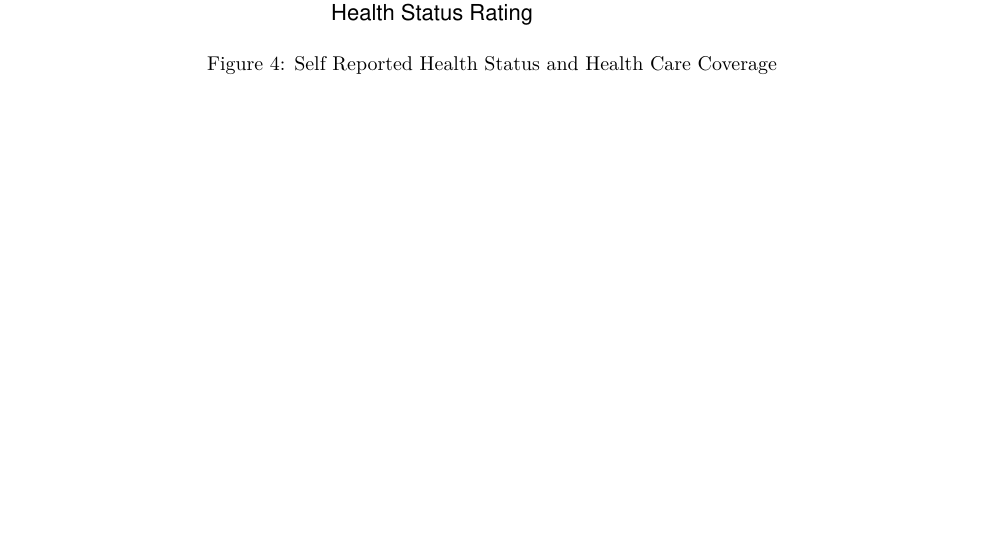
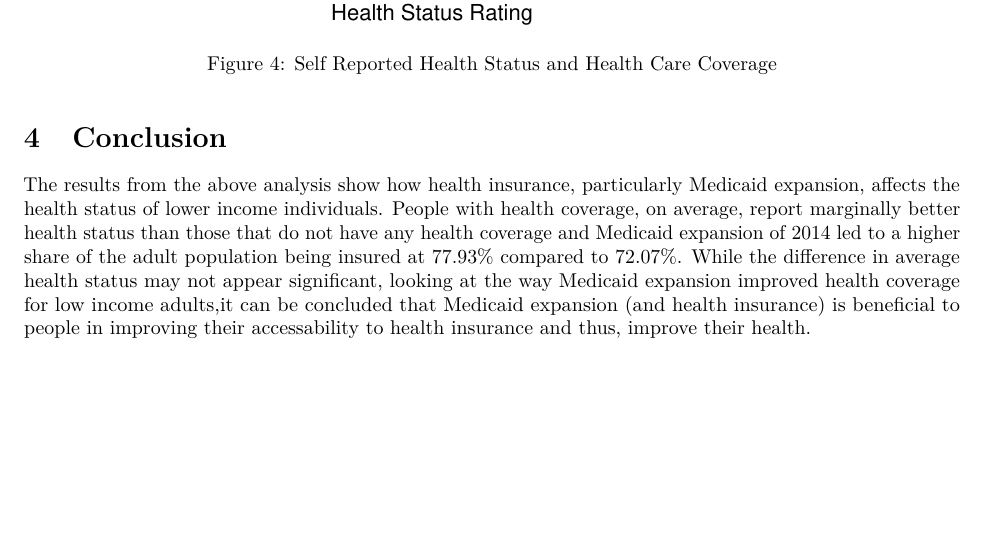
Before and after one commit to AmmarahRA/finalproject, an R Markdown document (prelim-analysis.Rmd): part of page 7 of 7, cut so that both start at the same text. The pictures show the output file prelim-analysis.pdf that the author committed with the source.

Commit message:
add concl

````diff
--- a/prelim-analysis.Rmd
+++ b/prelim-analysis.Rmd
@@ -138,3 +138,7 @@ Figure \@ref(fig:fig4) shows self-reported health status of the population based
 ```{r fig4, include=T, eval=T, echo=F, fig.cap="Self Reported Health Status and Health Care Coverage"}
 fig4
 ```
+
+# Conclusion
+
+The results from the above analysis show how health insurance, particularly Medicaid expansion, affects the health status of lower income individuals. People with health coverage, on average, report marginally better health status than those that do not have any health coverage and Medicaid expansion of 2014 led to a higher share of the adult population being insured at `r round(tab_e$avg_ins[40], 2)`% compared to `r round(tab_ne$avg_ins[13], 2)`%. While the difference in average health status may not appear significant, looking at the way Medicaid expansion improved health coverage for low income adults,it can be concluded that Medicaid expansion (and health insurance) is beneficial to people in improving their accessability to health insurance and thus, improve their health.
````
Also changed, not shown: prelim-analysis.pdf.
